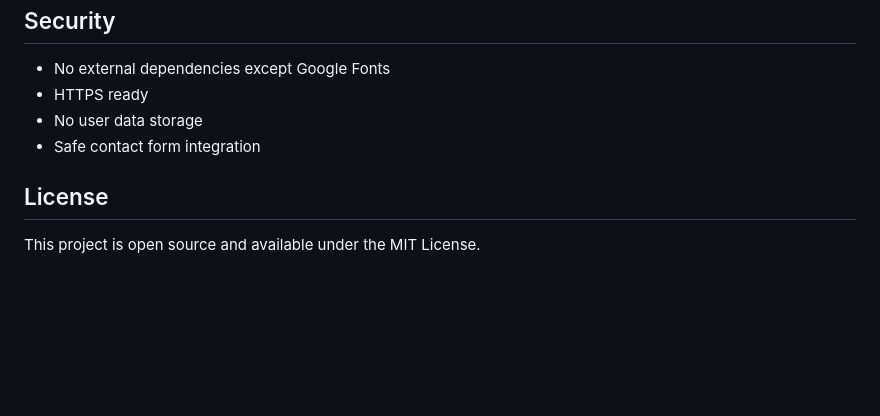
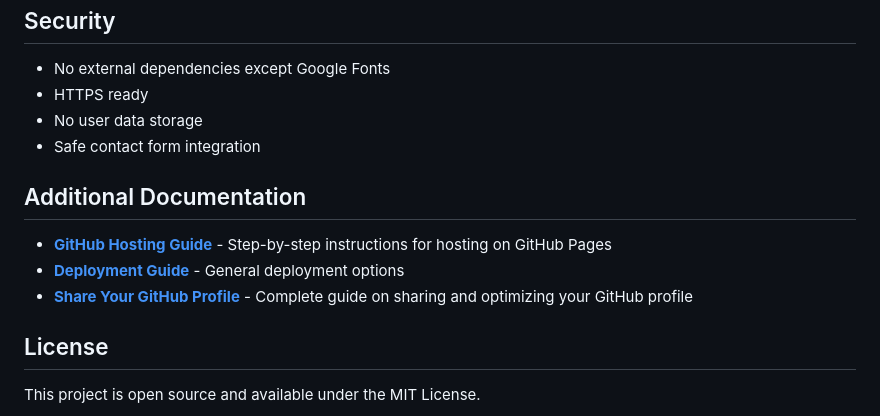
Before and after one commit to Dhinakarsivakumar/classicbags, a Markdown page: README.md, the part around the change. GitHub-like rendering; blank space fills up the shorter version.

```diff
--- a/README.md
+++ b/README.md
@@ -143,6 +143,12 @@ Both fonts are loaded from Google Fonts for optimal performance.
 - No user data storage
 - Safe contact form integration
 
+## Additional Documentation
+
+- **[GitHub Hosting Guide](GITHUB_HOSTING.md)** - Step-by-step instructions for hosting on GitHub Pages
+- **[Deployment Guide](DEPLOY.md)** - General deployment options
+- **[Share Your GitHub Profile](HOW_TO_SHARE_GITHUB_PROFILE.md)** - Complete guide on sharing and optimizing your GitHub profile
+
 ## License
 
 This project is open source and available under the MIT License.
```
Also changed, not shown: HOW_TO_SHARE_GITHUB_PROFILE.md (added, +232 -0 lines).
